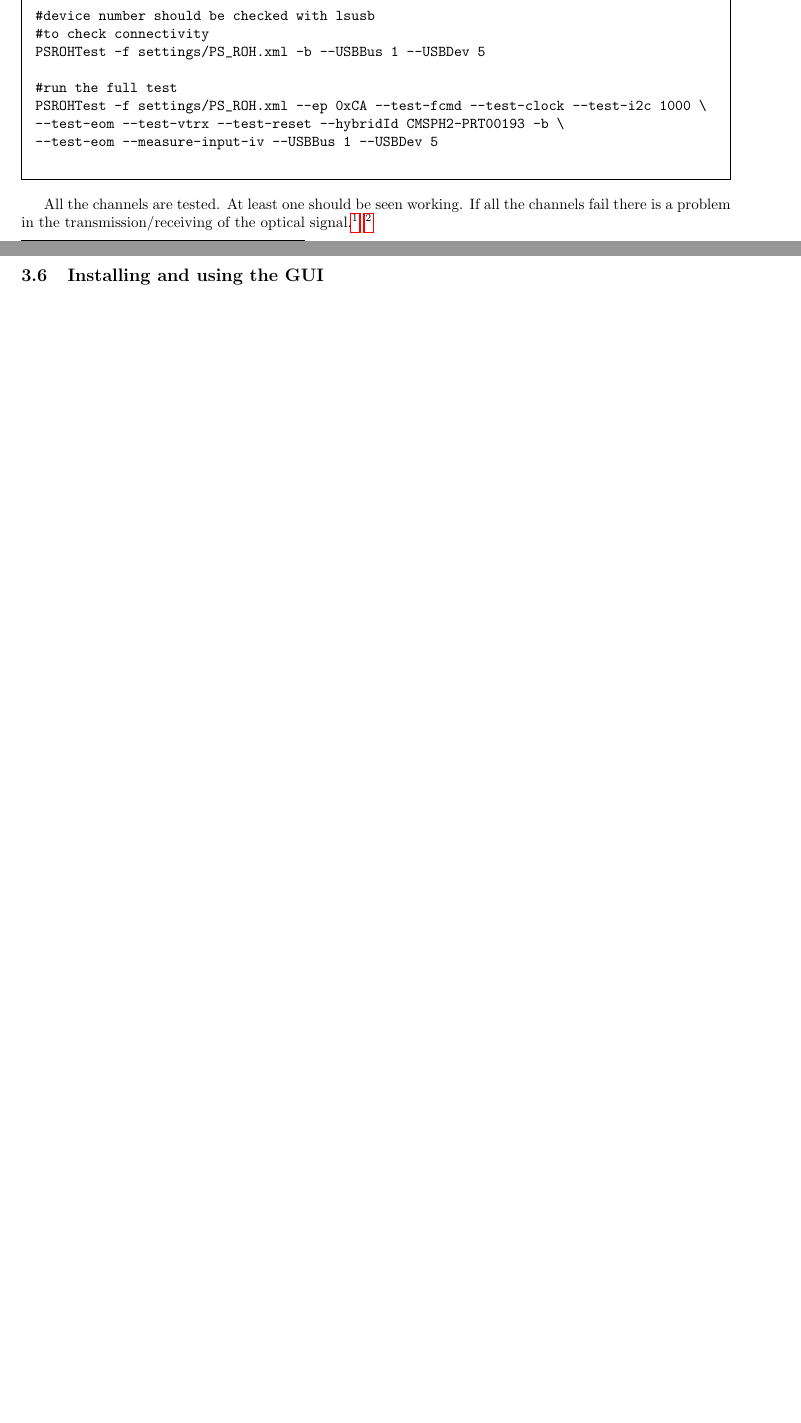
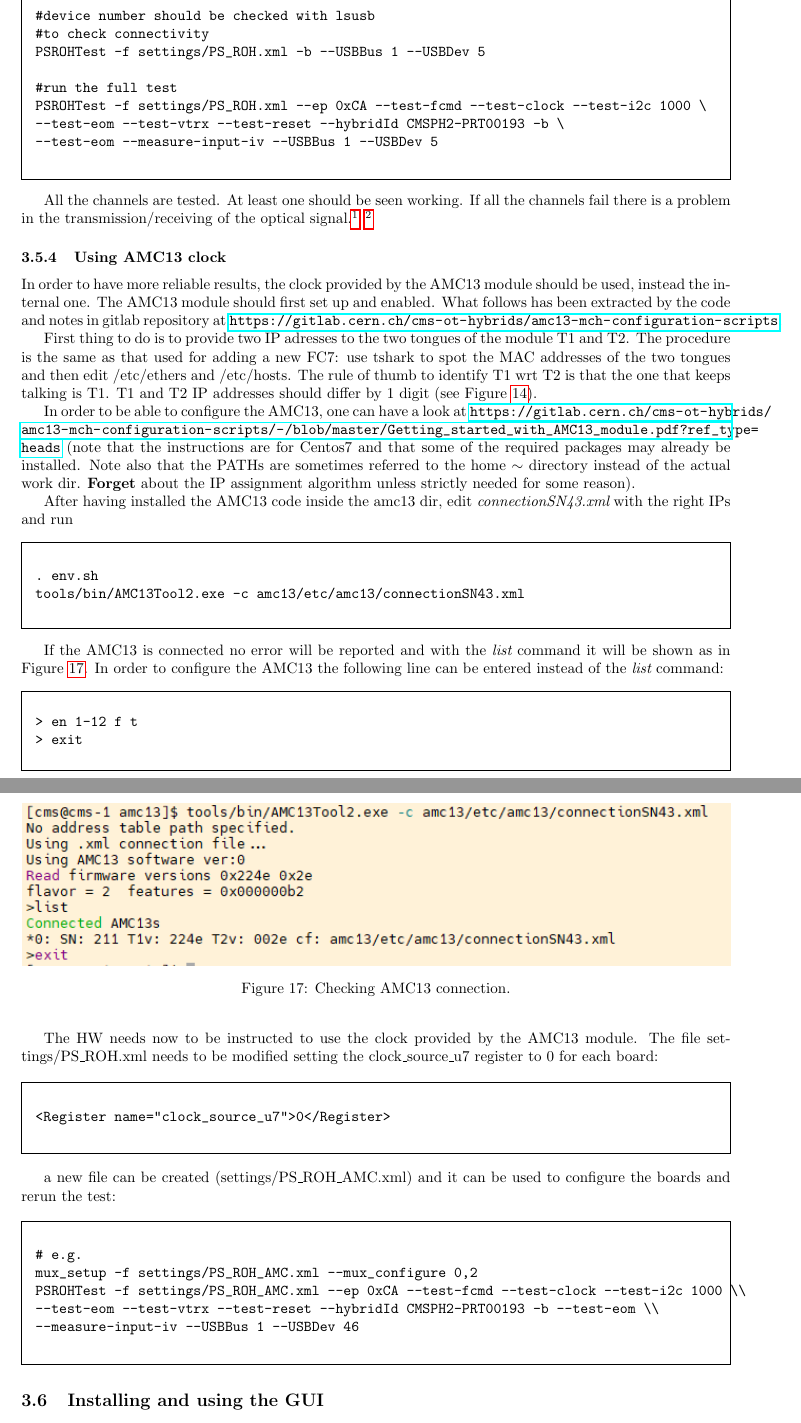
Before and after one commit to fabferro/testOTmodules, a LaTeX document (TestCrateInstructions.tex): two parts of pages 10 and 11 of 11 before the commit and two parts of pages 11 and 12 of 13 after it, joined at a grey line, cut so that both start at the same text, the shorter picture padded with empty space. Compiled offline with pdfLaTeX.

Commit message:
amc13 configuration

```diff
--- a/TestCrateInstructions.tex
+++ b/TestCrateInstructions.tex
@@ -397,6 +409,57 @@ PSROHTest -f settings/PS_ROH.xml --ep 0xCA --test-fcmd --test-clock --test-i2c 1
  All the channels are tested. At least one should be seen working.
 If all the channels fail there is a problem in the transmission/receiving of the optical signal.\footnote[1]{FC7 version has to be checked.}
 \footnote[2]{If an optical mezzanine is missing channel 0 might be seen as locked (!). Disable these channels to prevent errors.}
+
+
+\subsubsection{Using AMC13 clock}
+In order to have more reliable results, the clock provided by the AMC13 module should be used, instead the internal one.
+The AMC13 module should first set up and enabled. What follows has been extracted by the code and notes in gitlab repository at \url{https://gitlab.cern.ch/cms-ot-hybrids/amc13-mch-configuration-scripts}.
+
+First thing to do is to provide two IP adresses to the two tongues of the module T1 and T2. The procedure is the same as that used for adding a new FC7: use tshark to spot the MAC addresses of the two tongues and then edit /etc/ethers and /etc/hosts. The rule of thumb to identify T1 wrt T2 is that the one that keeps talking is T1. T1 and T2 IP addresses should differ by 1 digit (see Figure \ref{GoodHosts}).
+
+In order to be able to configure the AMC13, one can have a look at \url{https://gitlab.cern.ch/cms-ot-hybrids/amc13-mch-configuration-scripts/-/blob/master/Getting_started_with_AMC13_module.pdf?ref_type=heads} (note that the instructions are for Centos7 and that some of the required packages may already be installed. Note also that the PATHs are sometimes referred to the home $\sim$ directory instead of the actual work dir. {\bf Forget} about the IP assignment algorithm unless strictly needed for some reason).
+
+After having installed the AMC13 code inside the amc13 dir, edit {\it connectionSN43.xml} with the right IPs and run
+\begin{framed}
+\begin{verbatim}
+. env.sh
+tools/bin/AMC13Tool2.exe -c amc13/etc/amc13/connectionSN43.xml
+\end{verbatim}
+\end{framed}
+If the AMC13 is connected no error will be reported and with the {\it list} command it will be shown as in Figure \ref{amc13connected}.
+\begin{figure}[h!]
+\centering
+ \includegraphics[width=\linewidth]{amc13connected.png}
+  \caption{Checking AMC13 connection.}
+\label{amc13connected}
+\end{figure}
+In order to configure the AMC13 the following line can be entered instead of the {\it list} command:
+\begin{framed}
+\begin{verbatim}
+> en 1-12 f t
+> exit
+\end{verbatim}
+\end{framed}
+
+The HW needs now to be instructed to use the clock provided by the AMC13 module. The file settings/PS\_ROH.xml needs to be modified setting the clock\_source\_u7 register to 0 for each board:
+\begin{framed}
+\begin{verbatim}
+<Register name="clock_source_u7">0</Register>
+\end{verbatim}
+\end{framed}
+a new file can be created (settings/PS\_ROH\_AMC.xml) and it can be used to configure the boards and rerun the test:
+\begin{framed}
+\begin{verbatim}
+# e.g.
+mux_setup -f settings/PS_ROH_AMC.xml --mux_configure 0,2
+PSROHTest -f settings/PS_ROH_AMC.xml --ep 0xCA --test-fcmd --test-clock --test-i2c 1000 \\
+--test-eom --test-vtrx --test-reset --hybridId CMSPH2-PRT00193 -b --test-eom \\
+--measure-input-iv --USBBus 1 --USBDev 46
+\end{verbatim}
+\end{framed}
+
+
+
 \subsection{Installing and using the GUI}
 In order to install the GUI, see the repository in gitlab \\
 \url{https://gitlab.cern.ch/imateosd/gui-for-hybrids-testing-on-crate-systems}\\
```
Also changed, not shown: Pictures/amc13.jpg (added), Pictures/amc13connected.png (added), Pictures/ethers.png, Pictures/hosts.png, TestCrateInstructions.pdf, TestCrateInstructions.tex (20 more changed lines).
